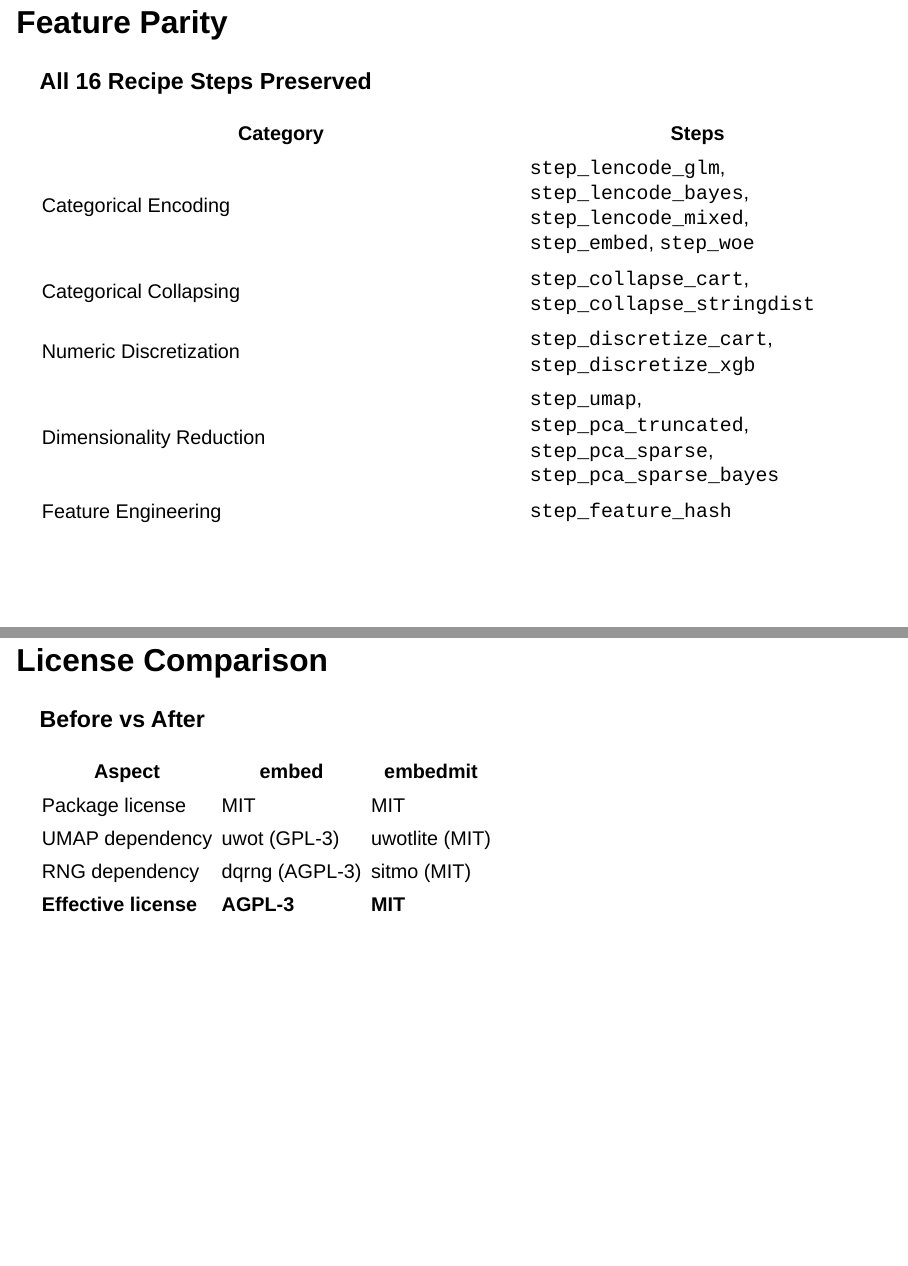
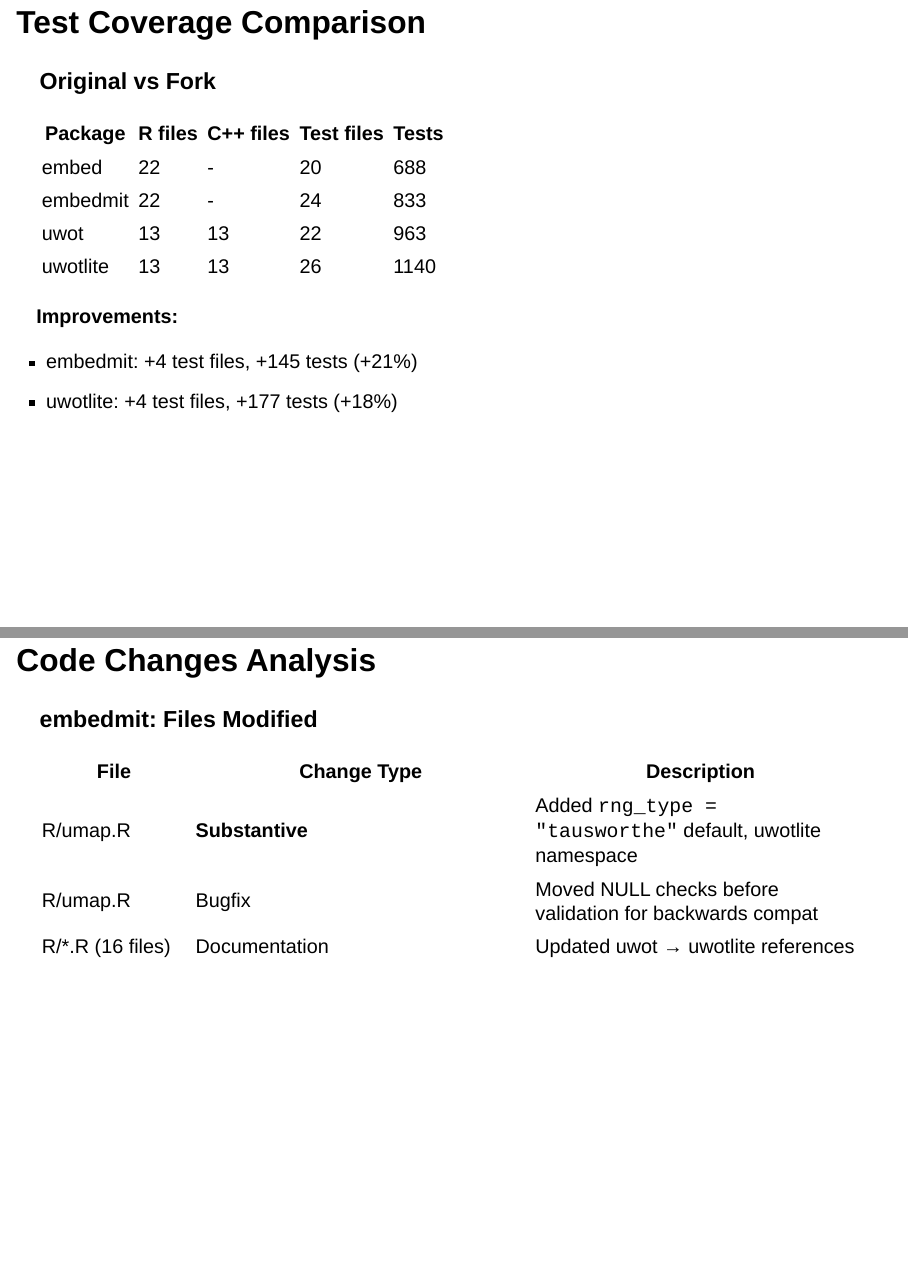
Before and after one commit to rmsharp/embedmit, a Quarto document (inst/extdata/presentation/embed-refactoring-presentation.qmd): pages 20 and 21 of 38 before the commit and pages 20 and 21 of 41 after it, joined at a grey line. Rendered offline with R 4.5, knitr and Pandoc in place of Quarto, with nearby package versions; drawn as Slidy slides in place of the format the file asks for.

Commit message:
Add test coverage comparison and code changes analysis slides
- Test coverage table comparing original vs fork packages
- Code changes analysis for embedmit (R/umap.R modifications)
- Code changes analysis for uwotlite (src/rng.h: dqrng → sitmo)
- Shows ~50 lines of substantive changes across 2 key files

Co-Authored-By: Claude Opus 4.5 <noreply@anthropic.com>

```diff
--- a/inst/extdata/presentation/embed-refactoring-presentation.qmd
+++ b/inst/extdata/presentation/embed-refactoring-presentation.qmd
@@ -321,3 +321,30 @@ embedmit/
 
 ---
 
+## Test Coverage Comparison
+
+### Original vs Fork
+
+| Package  | R files | C++ files | Test files | Tests |
+|----------|---------|-----------|------------|-------|
+| embed    | 22      | -         | 20         | 688   |
+| embedmit | 22      | -         | 24         | 833   |
+| uwot     | 13      | 13        | 22         | 963   |
+| uwotlite | 13      | 13        | 26         | 1140  |
+
+**Improvements:**
+
+- embedmit: +4 test files, +145 tests (+21%)
+- uwotlite: +4 test files, +177 tests (+18%)
+
+---
+
+## Code Changes Analysis
+
+### embedmit: Files Modified
+
+| File | Change Type | Description |
+|------|-------------|-------------|
+| R/umap.R | **Substantive** | Added `rng_type = "tausworthe"` default, uwotlite namespace |
+| R/umap.R | Bugfix | Moved NULL checks before validation for backwards compat |
+| R/*.R (16 files) | Documentation | Updated uwot → uwotlite references |
```
Also changed, not shown: inst/extdata/presentation/embed-refactoring-presentation.qmd (19 more changed lines).
